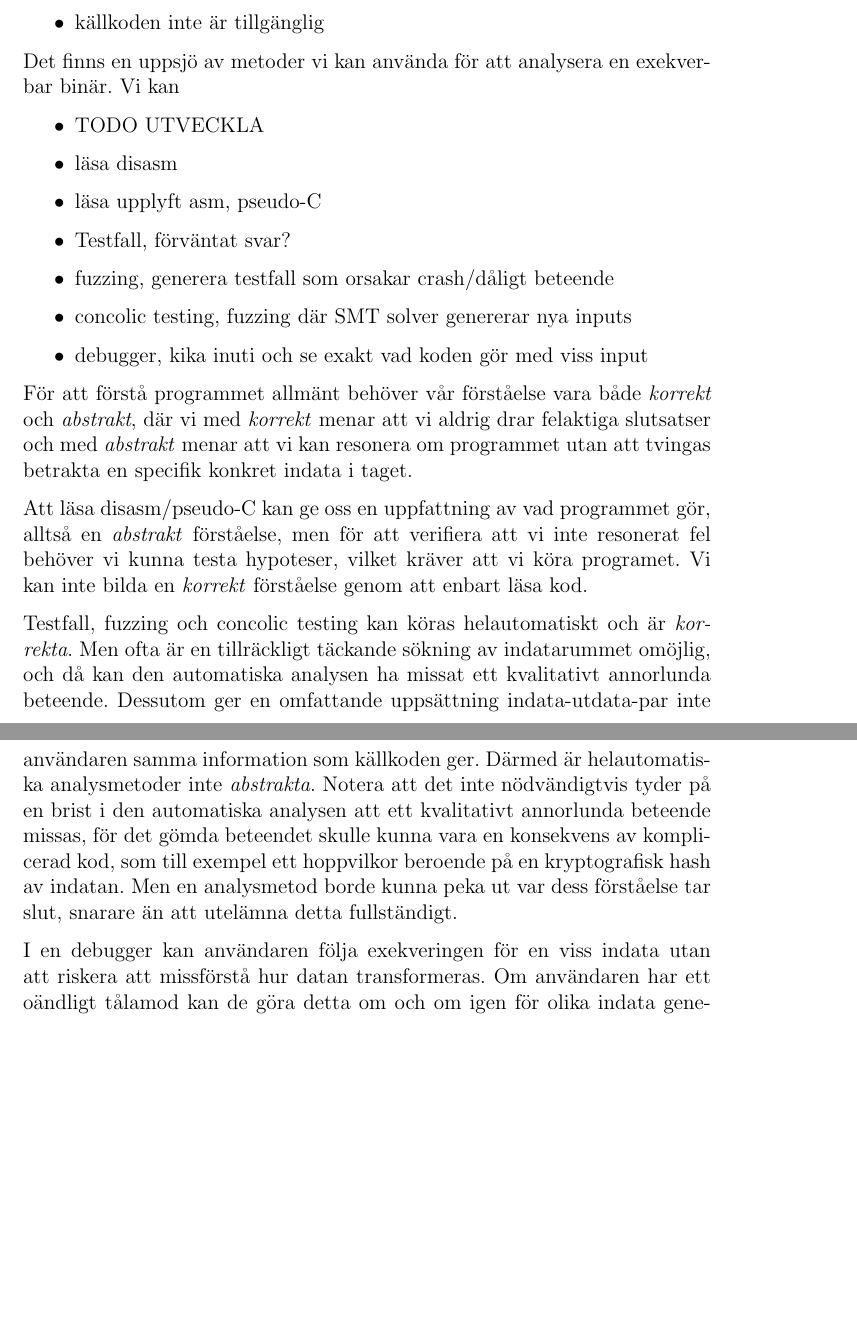
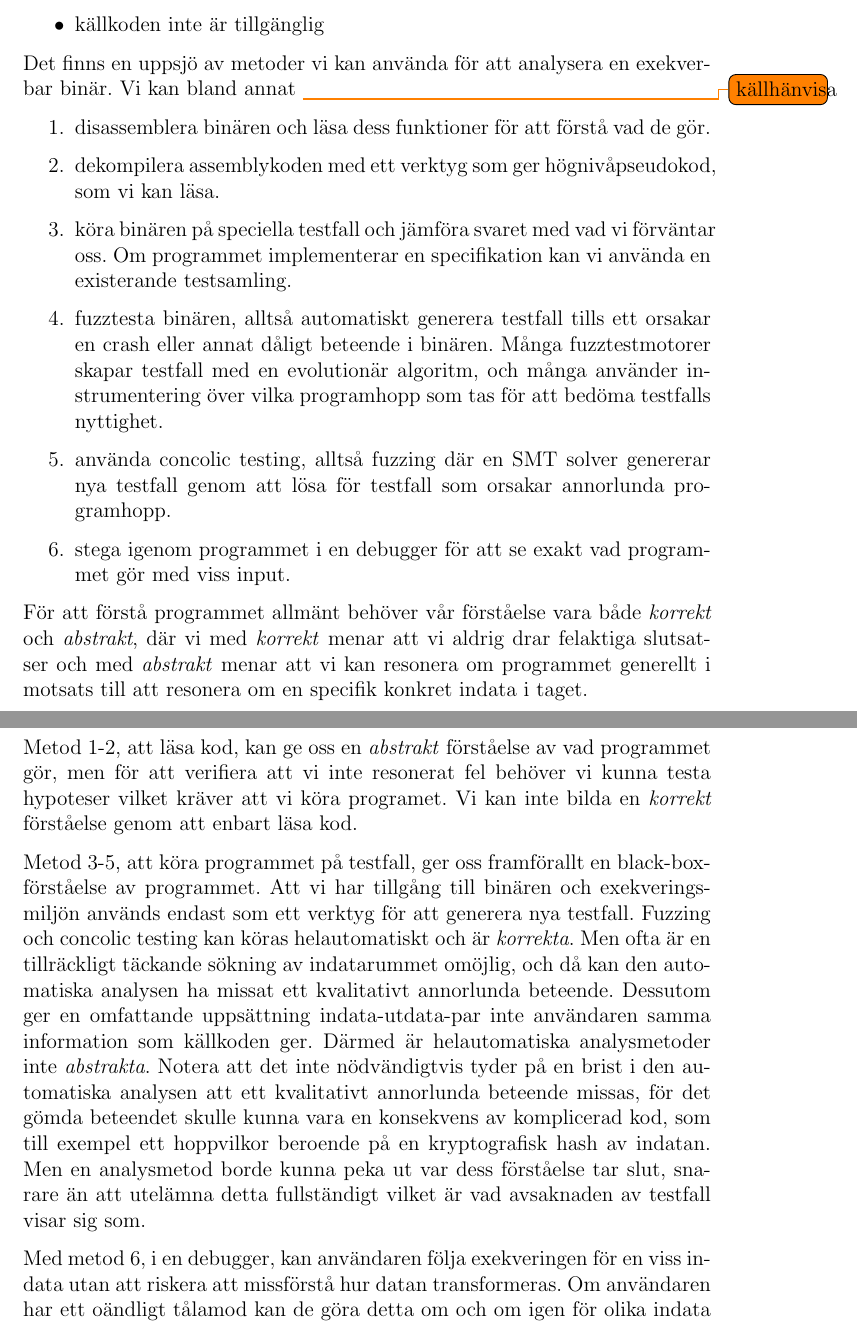
Before and after one commit to lokegustafsson/amba, a LaTeX document (doc/project-plan/main.tex, which reads doc/project-plan/1_bakgrund.tex): two parts of pages 4 and 5 of 10, joined at a grey line, cut so that both start at the same text, the shorter picture padded with empty space. Compiled offline with pdfLaTeX.

Commit message:
project-plan/background: elaborate

```diff
--- a/doc/project-plan/1_bakgrund.tex
+++ b/doc/project-plan/1_bakgrund.tex
@@ -9,37 +9,45 @@ maskinkoden direkt. Detta kan vara för att
   \item källkoden inte är tillgänglig
 \end{itemize}
 
-Det finns en uppsjö av metoder vi kan använda för att analysera en exekverbar binär. Vi kan
-\begin{itemize}
-  \item TODO UTVECKLA
-  \item läsa disasm
-  \item läsa upplyft asm, pseudo-C
-  \item Testfall, förväntat svar?
-  \item fuzzing, generera testfall som orsakar crash/dåligt beteende
-  \item concolic testing, fuzzing där SMT solver genererar nya inputs
-  \item debugger, kika inuti och se exakt vad koden gör med viss input
-\end{itemize}
+Det finns en uppsjö av metoder vi kan använda för att analysera en exekverbar binär. Vi kan bland
+annat
+\todo{källhänvisa}
+\begin{enumerate}
+  \item disassemblera binären och läsa dess funktioner för att förstå vad de gör.
+  \item dekompilera assemblykoden med ett verktyg som ger högnivåpseudokod, som vi kan läsa.
+  \item köra binären på speciella testfall och jämföra svaret med vad vi förväntar oss. Om
+    programmet implementerar en specifikation kan vi använda en existerande testsamling.
+  \item fuzztesta binären, alltså automatiskt generera testfall tills ett orsakar en crash eller
+    annat dåligt beteende i binären. Många fuzztestmotorer skapar testfall med en evolutionär
+    algoritm, och många använder instrumentering över vilka programhopp som tas för att bedöma
+    testfalls nyttighet.
+  \item använda concolic testing, alltså fuzzing där en SMT solver genererar nya testfall genom att
+    lösa för testfall som orsakar annorlunda programhopp.
+  \item stega igenom programmet i en debugger för att se exakt vad programmet gör med viss input.
+\end{enumerate}
 
 För att förstå programmet allmänt behöver vår förståelse vara både \textit{korrekt} och
 \textit{abstrakt}, där vi med \textit{korrekt} menar att vi aldrig drar felaktiga slutsatser och med
-\textit{abstrakt} menar att vi kan resonera om programmet utan att tvingas betrakta en specifik
-konkret indata i taget.
+\textit{abstrakt} menar att vi kan resonera om programmet generellt i motsats till att resonera om en
+specifik konkret indata i taget.
 
-Att läsa disasm/pseudo-C kan ge oss en uppfattning av vad programmet gör, alltså en
-\textit{abstrakt} förståelse, men för att verifiera att vi inte resonerat fel behöver vi kunna testa
-hypoteser, vilket kräver att vi köra programet. Vi kan inte bilda en \textit{korrekt} förståelse
-genom att enbart läsa kod.
+Metod 1-2, att läsa kod, kan ge oss en \textit{abstrakt} förståelse av vad programmet gör, men för
+att verifiera att vi inte resonerat fel behöver vi kunna testa hypoteser vilket kräver att vi köra
+programet. Vi kan inte bilda en \textit{korrekt} förståelse genom att enbart läsa kod.
 
-Testfall, fuzzing och concolic testing kan köras helautomatiskt och är \textit{korrekta}. Men ofta
-är en tillräckligt täckande sökning av indatarummet omöjlig, och då kan den automatiska analysen ha
-missat ett kvalitativt annorlunda beteende. Dessutom ger en omfattande uppsättning indata-utdata-par
-inte användaren samma information som källkoden ger. Därmed är helautomatiska analysmetoder inte
-\textit{abstrakta}. Notera att det inte nödvändigtvis tyder på en brist i den automatiska analysen
-att ett kvalitativt annorlunda beteende missas, för det gömda beteendet skulle kunna vara en
-konsekvens av komplicerad kod, som till exempel ett hoppvilkor beroende på en kryptografisk hash av
-indatan. Men en analysmetod borde kunna peka ut var dess förståelse tar slut, snarare än att
-utelämna detta fullständigt.
+Metod 3-5, att köra programmet på testfall, ger oss framförallt en black-box-förståelse av
+programmet. Att vi har tillgång till binären och exekveringsmiljön används endast som ett verktyg
+för att generera nya testfall. Fuzzing och concolic testing kan köras helautomatiskt och är
+\textit{korrekta}. Men ofta är en tillräckligt täckande sökning av indatarummet omöjlig, och då kan
+den automatiska analysen ha missat ett kvalitativt annorlunda beteende. Dessutom ger en omfattande
+uppsättning indata-utdata-par inte användaren samma information som källkoden ger. Därmed är
+helautomatiska analysmetoder inte \textit{abstrakta}. Notera att det inte nödvändigtvis tyder på en
+brist i den automatiska analysen att ett kvalitativt annorlunda beteende missas, för det gömda
+beteendet skulle kunna vara en konsekvens av komplicerad kod, som till exempel ett hoppvilkor
+beroende på en kryptografisk hash av indatan. Men en analysmetod borde kunna peka ut var dess
+förståelse tar slut, snarare än att utelämna detta fullständigt vilket är vad avsaknaden av testfall
+visar sig som.
 
-I en debugger kan användaren följa exekveringen för en viss indata utan att riskera att missförstå
-hur datan transformeras. Om användaren har ett oändligt tålamod kan de göra detta om och om igen för
-olika indata genererade med till exempel fuzzing. Varje genomstegning ger information om koden som
+Med metod 6, i en debugger, kan användaren följa exekveringen för en viss indata utan att riskera
+att missförstå hur datan transformeras. Om användaren har ett oändligt tålamod kan de göra detta om
+och om igen för olika indata genererade med till exempel fuzzing. Varje genomstegning ger
```
Also changed, not shown: doc/project-plan/1_bakgrund.tex (10 more changed lines).
